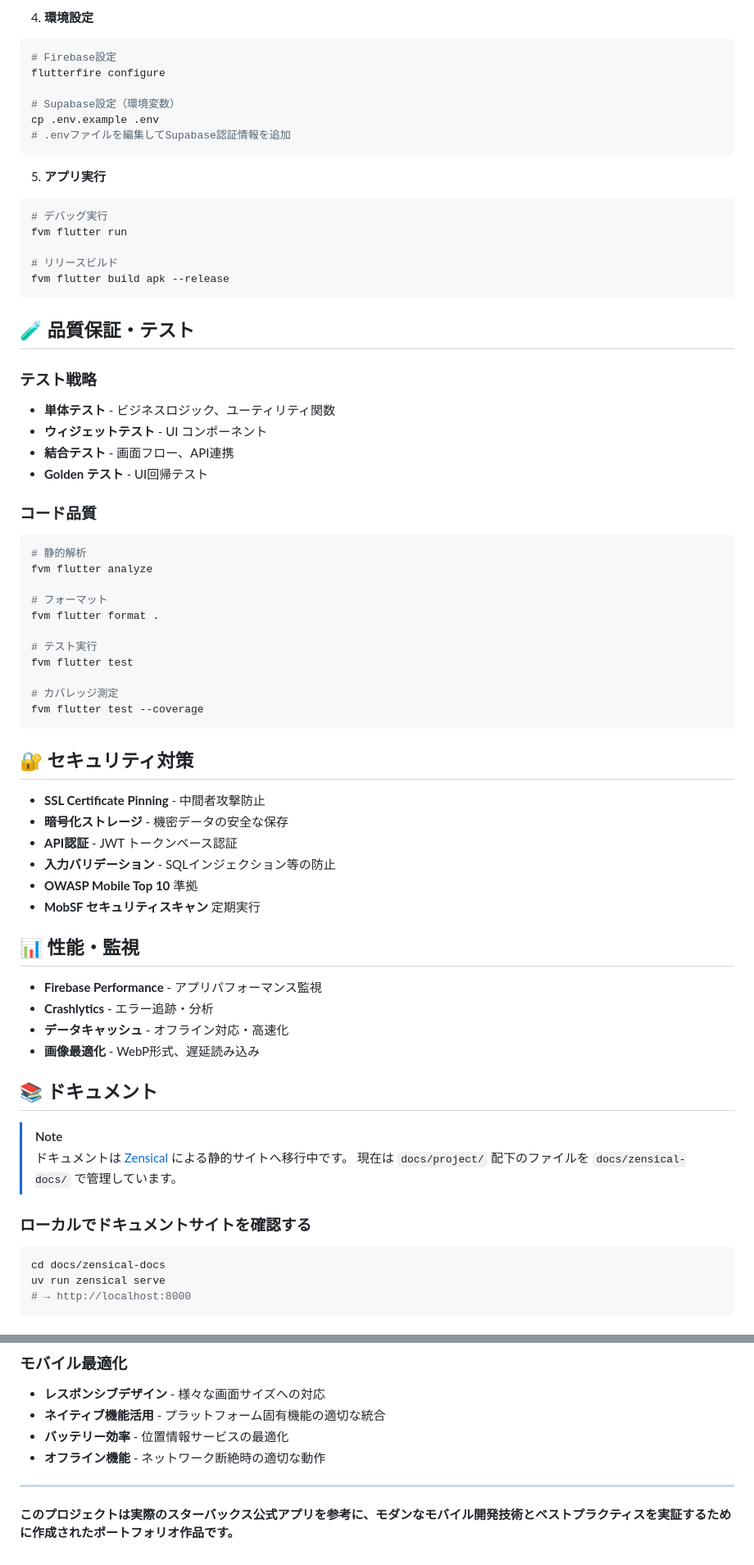
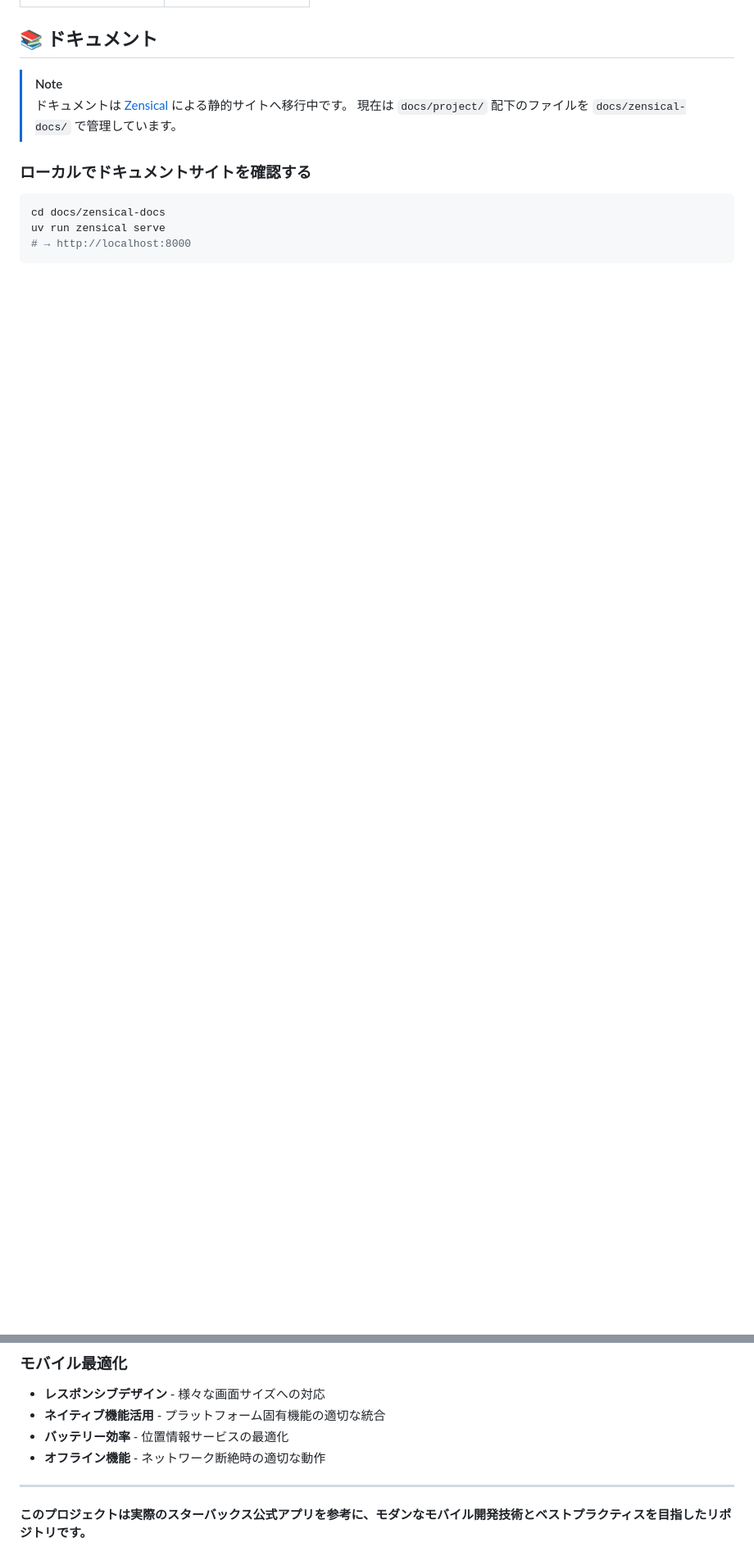
Before and after one commit to eno-conan/flutter-starbucks-clone-public, a Markdown page: README.md, 2 parts joined by grey strips. Shown at 82% size. GitHub-like rendering; blank space fills up the shorter version.

Commit message:
README.mdの内容整備

````diff
--- a/README.md
+++ b/README.md
@@ -166,61 +58,3 @@ fvm flutter pub get
-4. **環境設定**
-```bash
-# Firebase設定
-flutterfire configure
-
-# Supabase設定（環境変数）
-cp .env.example .env
-# .envファイルを編集してSupabase認証情報を追加
-```
-
-5. **アプリ実行**
-```bash
-# デバッグ実行
-fvm flutter run
-
-# リリースビルド
-fvm flutter build apk --release
-```
-
-## 🧪 品質保証・テスト
-
-### テスト戦略
-- **単体テスト** - ビジネスロジック、ユーティリティ関数
-- **ウィジェットテスト** - UI コンポーネント
-- **結合テスト** - 画面フロー、API連携
-- **Golden テスト** - UI回帰テスト
-
-### コード品質
-```bash
-# 静的解析
-fvm flutter analyze
-
-# フォーマット
-fvm flutter format .
-
-# テスト実行
-fvm flutter test
-
-# カバレッジ測定
-fvm flutter test --coverage
-```
-
-## 🔐 セキュリティ対策
-
-- **SSL Certificate Pinning** - 中間者攻撃防止
-- **暗号化ストレージ** - 機密データの安全な保存
-- **API認証** - JWT トークンベース認証
-- **入力バリデーション** - SQLインジェクション等の防止
-- **OWASP Mobile Top 10** 準拠
-- **MobSF セキュリティスキャン** 定期実行
-
-## 📊 性能・監視
-
-- **Firebase Performance** - アプリパフォーマンス監視
-- **Crashlytics** - エラー追跡・分析
-- **データキャッシュ** - オフライン対応・高速化
-- **画像最適化** - WebP形式、遅延読み込み
-
 ## 📚 ドキュメント
 
 > [!NOTE]
@@ -262,4 +85,4 @@ uv run zensical serve
 
 ---
 
-**このプロジェクトは実際のスターバックス公式アプリを参考に、モダンなモバイル開発技術とベストプラクティスを実証するために作成されたポートフォリオ作品です。**
+**このプロジェクトは実際のスターバックス公式アプリを参考に、モダンなモバイル開発技術とベストプラクティスを目指したリポジトリです。**
````
Also changed, not shown: other parts of README.md (+0 -119 lines).
